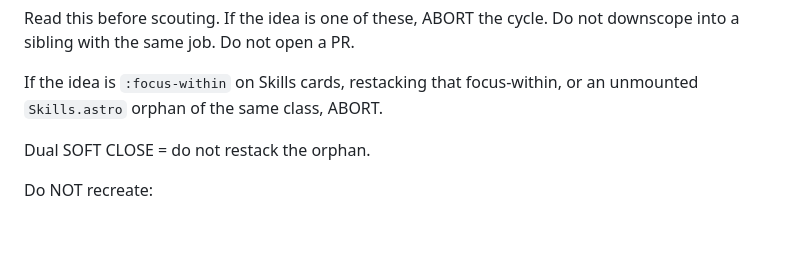
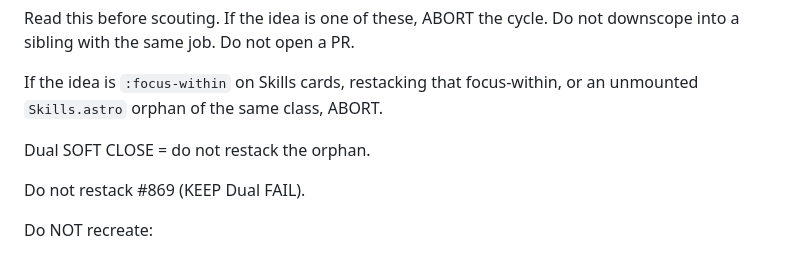
Before and after one commit to alehar9320/astro-cloudflare-personal-website, a Markdown page: .Jules/palette.md, the part around the change. GitHub-like rendering; blank space fills up the shorter version.

Commit message:
abort(palette): Skills.astro orphan/#855; KEEP Dual FAIL on #869

```diff
--- a/.Jules/palette.md
+++ b/.Jules/palette.md
@@ -5,6 +5,8 @@ Read this before scouting. If the idea is one of these, ABORT the cycle. Do not
 If the idea is `:focus-within` on Skills cards, restacking that focus-within, or an unmounted `Skills.astro` orphan of the same class, ABORT.
 
 Dual SOFT CLOSE = do not restack the orphan.
+
+Do not restack #869 (KEEP Dual FAIL).
 
 Do NOT recreate:
 
```
